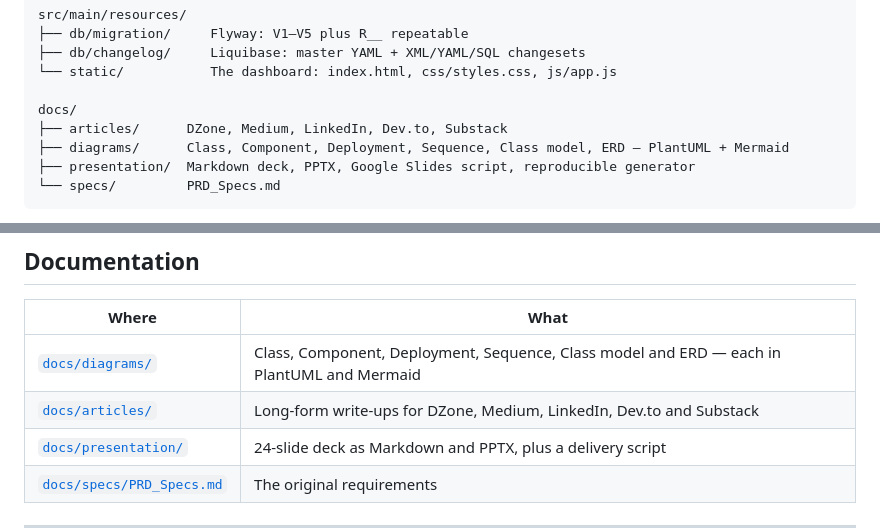
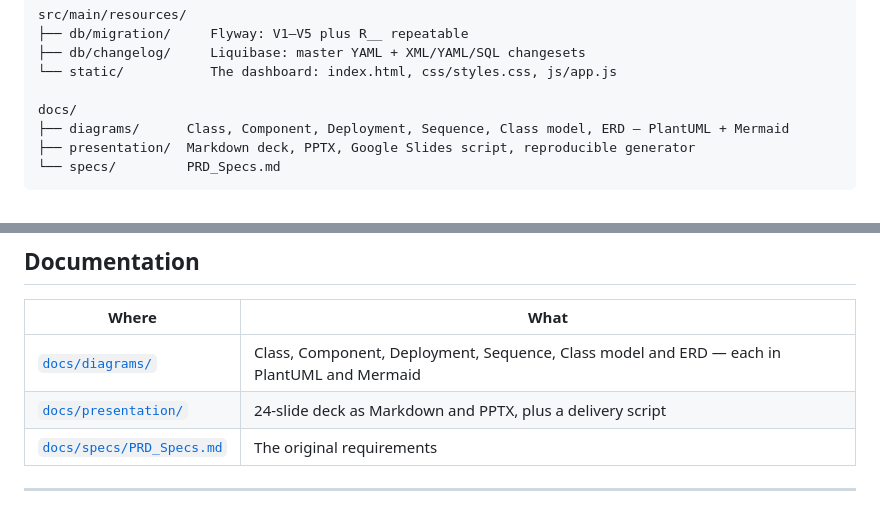
Before and after one commit to wallaceespindola/flyway-vs-liquibase-db-migrations, a Markdown page: README.md, 2 parts joined by grey strips. Rendered like a GitHub page; blank space fills up the shorter version.

Commit message:
Update README
Updated the documentation structure.

```diff
--- a/README.md
+++ b/README.md
@@ -269,7 +269,6 @@ src/main/resources/
 └── static/           The dashboard: index.html, css/styles.css, js/app.js
 
 docs/
-├── articles/      DZone, Medium, LinkedIn, Dev.to, Substack
 ├── diagrams/      Class, Component, Deployment, Sequence, Class model, ERD — PlantUML + Mermaid
 ├── presentation/  Markdown deck, PPTX, Google Slides script, reproducible generator
 └── specs/         PRD_Specs.md
@@ -320,7 +319,6 @@ a migration change that makes the two engines diverge fails the build.
 | Where | What |
 | --- | --- |
 | [`docs/diagrams/`](docs/diagrams/) | Class, Component, Deployment, Sequence, Class model and ERD — each in PlantUML and Mermaid |
-| [`docs/articles/`](docs/articles/) | Long-form write-ups for DZone, Medium, LinkedIn, Dev.to and Substack |
 | [`docs/presentation/`](docs/presentation/) | 24-slide deck as Markdown and PPTX, plus a delivery script |
 | [`docs/specs/PRD_Specs.md`](docs/specs/PRD_Specs.md) | The original requirements |
 
```
